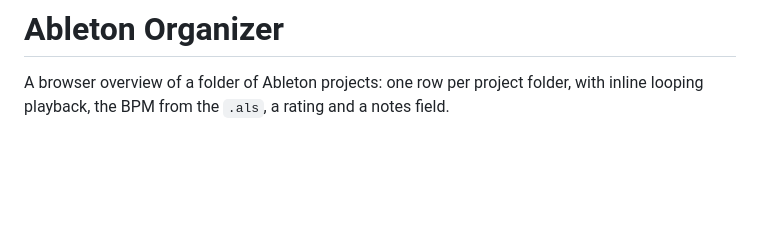
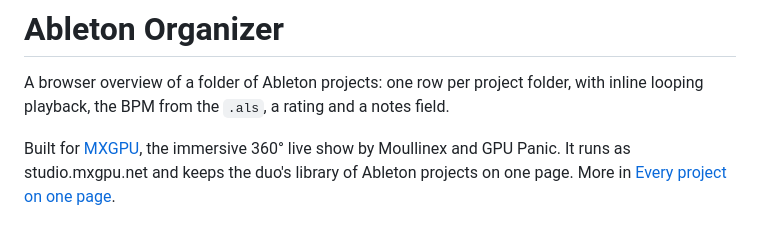
Before and after one commit to ekkolabs/ableton-organizer, a Markdown page: README.md, the part around the change. Drawn GitHub-style; blank space fills up the shorter version.

Commit message:
Mention MXGPU and its immersive 360° live show in the README (#1)
Claude-Session: https://claude.ai/code/session_01CwfZGzGgZZWssU5okSGmyg

Co-authored-by: Claude <noreply@anthropic.com>

```diff
--- a/README.md
+++ b/README.md
@@ -3,6 +3,10 @@
 A browser overview of a folder of Ableton projects: one row per project folder,
 with inline looping playback, the BPM from the `.als`, a rating and a notes
 field.
+
+Built for [MXGPU](https://www.mxgpu.net), the immersive 360° live show by Moullinex
+and GPU Panic. It runs as studio.mxgpu.net and keeps the duo's library of Ableton
+projects on one page. More in [Every project on one page](https://www.mxgpu.net/blog/studio-mxgpu-net).
 
 ![Project list: one row per project with waveform, BPM, length, rating and notes with timestamp chips and hashtags](docs/studio-list.png)
 
```
